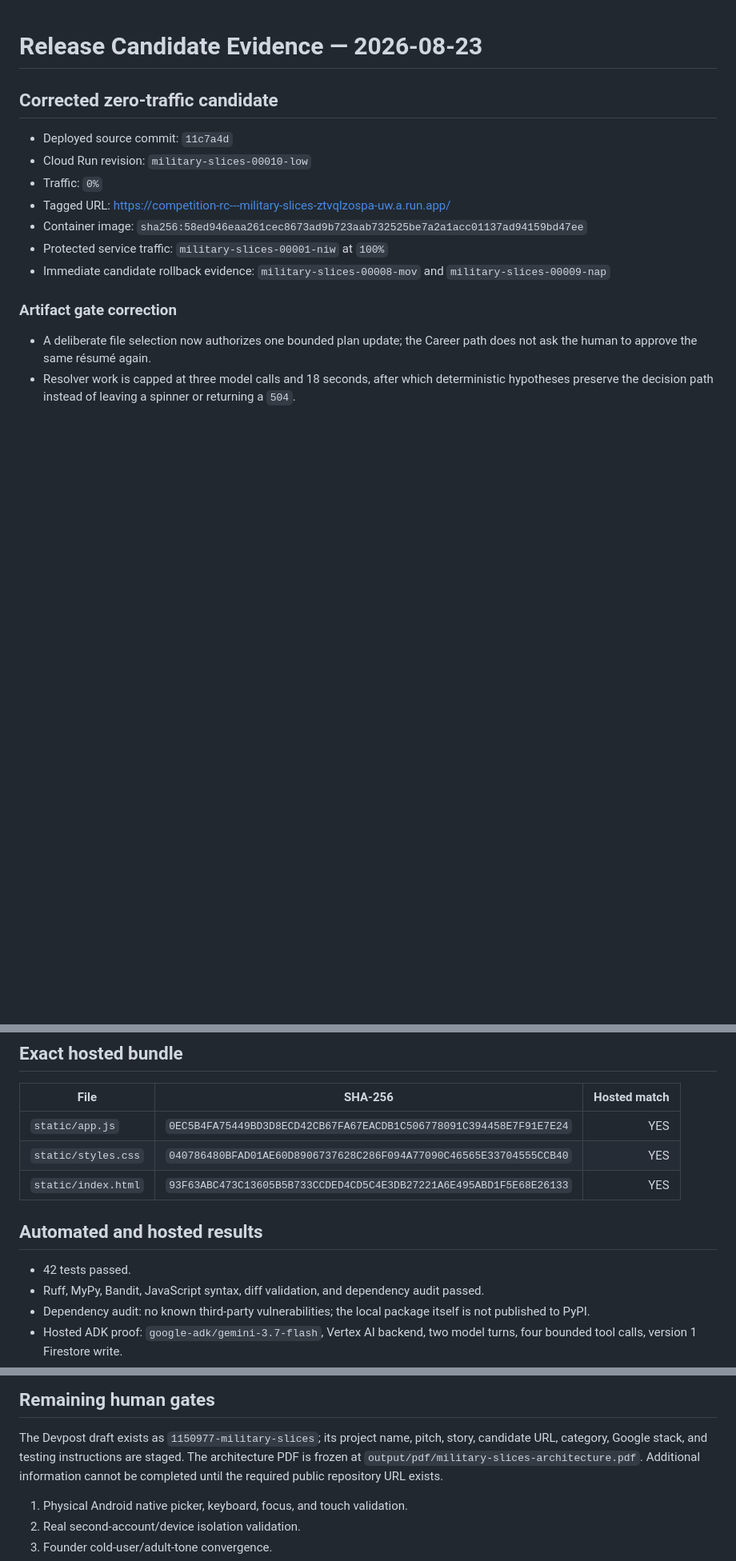
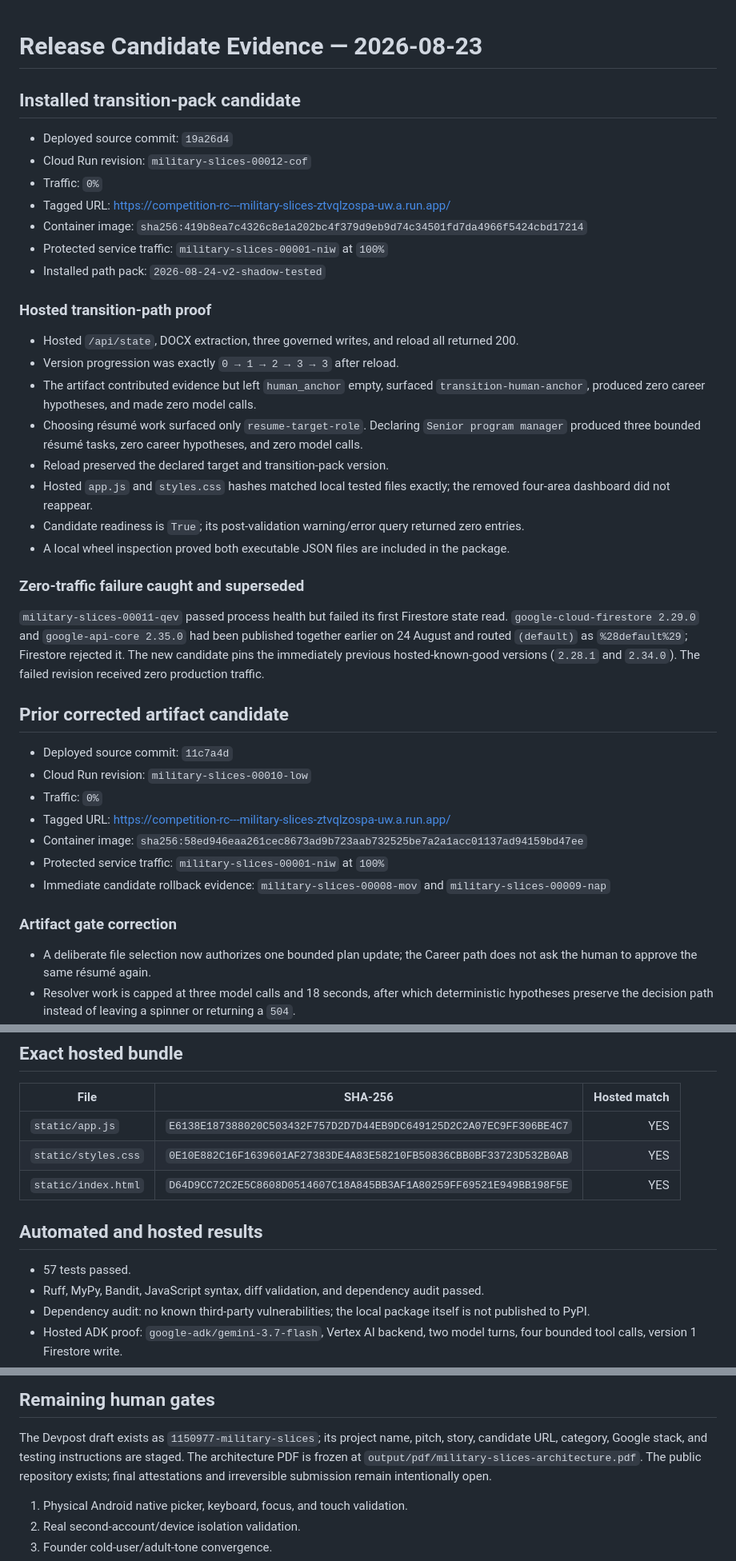
Before and after one commit to kevinfagundes85-art/military-slices, a Markdown page: docs/RELEASE_EVIDENCE_2026-08-23.md, 3 parts joined by grey strips. Shown at 80% size. Drawn GitHub-style; blank space fills up the shorter version.

Commit message:
Record transition-pack candidate evidence

```diff
--- a/docs/RELEASE_EVIDENCE_2026-08-23.md
+++ b/docs/RELEASE_EVIDENCE_2026-08-23.md
@@ -1,6 +1,31 @@
 # Release Candidate Evidence — 2026-08-23
 
-## Corrected zero-traffic candidate
+## Installed transition-pack candidate
+
+- Deployed source commit: `19a26d4`
+- Cloud Run revision: `military-slices-00012-cof`
+- Traffic: `0%`
+- Tagged URL: <https://competition-rc---military-slices-ztvqlzospa-uw.a.run.app/>
+- Container image: `sha256:419b8ea7c4326c8e1a202bc4f379d9eb9d74c34501fd7da4966f5424cbd17214`
+- Protected service traffic: `military-slices-00001-niw` at `100%`
+- Installed path pack: `2026-08-24-v2-shadow-tested`
+
+### Hosted transition-path proof
+
+- Hosted `/api/state`, DOCX extraction, three governed writes, and reload all returned 200.
+- Version progression was exactly `0 → 1 → 2 → 3 → 3` after reload.
+- The artifact contributed evidence but left `human_anchor` empty, surfaced `transition-human-anchor`, produced zero career hypotheses, and made zero model calls.
+- Choosing résumé work surfaced only `resume-target-role`. Declaring `Senior program manager` produced three bounded résumé tasks, zero career hypotheses, and zero model calls.
+- Reload preserved the declared target and transition-pack version.
+- Hosted `app.js` and `styles.css` hashes matched local tested files exactly; the removed four-area dashboard did not reappear.
+- Candidate readiness is `True`; its post-validation warning/error query returned zero entries.
+- A local wheel inspection proved both executable JSON files are included in the package.
+
+### Zero-traffic failure caught and superseded
+
+`military-slices-00011-qev` passed process health but failed its first Firestore state read. `google-cloud-firestore 2.29.0` and `google-api-core 2.35.0` had been published together earlier on 24 August and routed `(default)` as `%28default%29`; Firestore rejected it. The new candidate pins the immediately previous hosted-known-good versions (`2.28.1` and `2.34.0`). The failed revision received zero production traffic.
+
+## Prior corrected artifact candidate
 
 - Deployed source commit: `11c7a4d`
 - Cloud Run revision: `military-slices-00010-low`
@@ -42,13 +67,13 @@ retained only as rollback evidence.
 
 | File | SHA-256 | Hosted match |
 |---|---|---:|
-| `static/app.js` | `0EC5B4FA75449BD3D8ECD42CB67FA67EACDB1C506778091C394458E7F91E7E24` | YES |
-| `static/styles.css` | `040786480BFAD01AE60D8906737628C286F094A77090C46565E33704555CCB40` | YES |
-| `static/index.html` | `93F63ABC473C13605B5B733CCDED4CD5C4E3DB27221A6E495ABD1F5E68E26133` | YES |
+| `static/app.js` | `E6138E187388020C503432F757D2D7D44EB9DC649125D2C2A07EC9FF306BE4C7` | YES |
+| `static/styles.css` | `0E10E882C16F1639601AF27383DE4A83E58210FB50836CBB0BF33723D532B0AB` | YES |
+| `static/index.html` | `D64D9CC72C2E5C8608D0514607C18A845BB3AF1A80259FF69521E949BB198F5E` | YES |
 
 ## Automated and hosted results
 
-- 42 tests passed.
+- 57 tests passed.
 - Ruff, MyPy, Bandit, JavaScript syntax, diff validation, and dependency audit passed.
 - Dependency audit: no known third-party vulnerabilities; the local package itself is not published to PyPI.
 - Hosted ADK proof: `google-adk/gemini-3.7-flash`, Vertex AI backend, two model turns, four bounded tool calls, version 1 Firestore write.
@@ -80,8 +105,8 @@ retained only as rollback evidence.
 The Devpost draft exists as `1150977-military-slices`; its project name, pitch,
 story, candidate URL, category, Google stack, and testing instructions are
 staged. The architecture PDF is frozen at
-`output/pdf/military-slices-architecture.pdf`. Additional information cannot be
-completed until the required public repository URL exists.
+`output/pdf/military-slices-architecture.pdf`. The public repository exists;
+final attestations and irreversible submission remain intentionally open.
 
 1. Physical Android native picker, keyboard, focus, and touch validation.
 2. Real second-account/device isolation validation.
```
